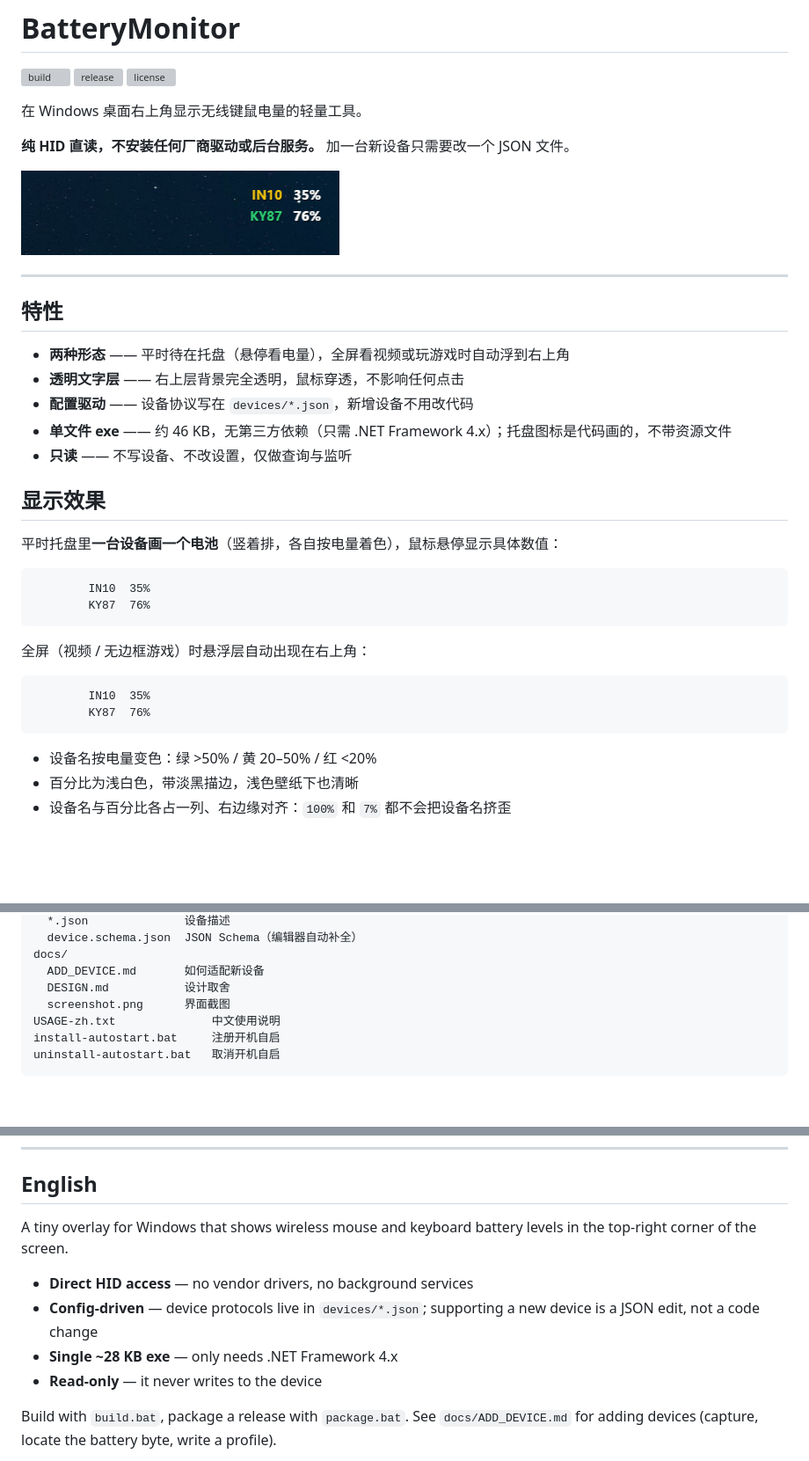
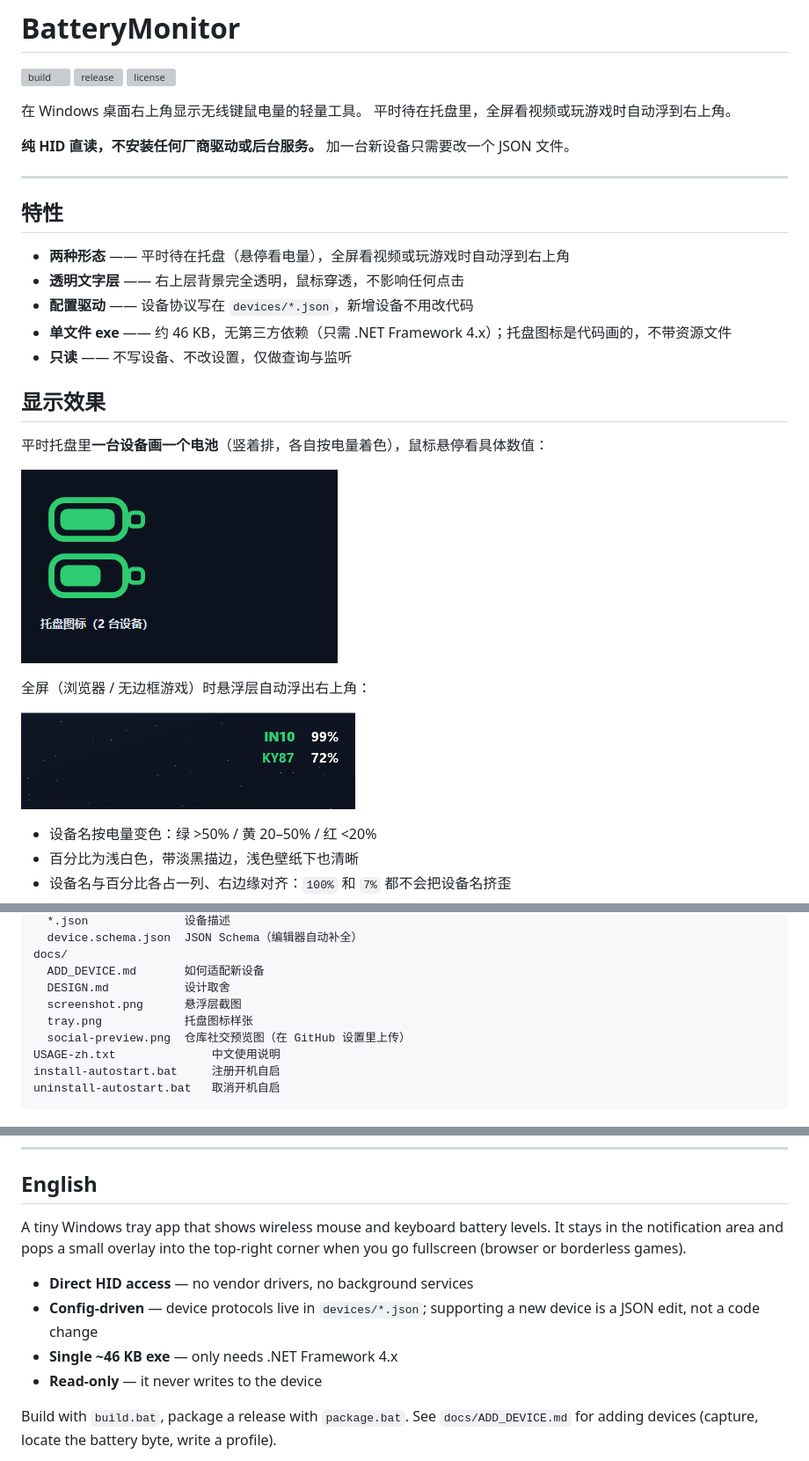
Before and after one commit to Lemon140339/BatteryMonitor, a Markdown page: README.md, 3 parts joined by grey strips. Shown at 88% size. GitHub-like rendering; pictures changed too: docs/screenshot.png, docs/tray.png (added); blank space fills up the shorter version; grey boxes are pictures that could not be loaded.

Commit message:
docs: refresh screenshots for the tray + overlay version
tray.png 是矢量重绘的托盘样张，screenshot.png 是真机抓的悬浮层（深色底幕），
social-preview.png 更新为两个形态并列的社交预览图。README 同步，删掉重复的 ASCII 示意。

````diff
--- a/README.md
+++ b/README.md
@@ -5,10 +5,9 @@
 [![license](https://img.shields.io/github/license/Lemon140339/BatteryMonitor)](LICENSE)
 
 在 Windows 桌面右上角显示无线键鼠电量的轻量工具。
+平时待在托盘里，全屏看视频或玩游戏时自动浮到右上角。
 
 **纯 HID 直读，不安装任何厂商驱动或后台服务。** 加一台新设备只需要改一个 JSON 文件。
-
-![screenshot](docs/screenshot.png)
 
 ---
 
@@ -22,19 +21,13 @@
 
 ## 显示效果
 
-平时托盘里**一台设备画一个电池**（竖着排，各自按电量着色），鼠标悬停显示具体数值：
+平时托盘里**一台设备画一个电池**（竖着排，各自按电量着色），鼠标悬停看具体数值：
 
-```
-        IN10  35%
-        KY87  76%
-```
+![托盘图标](docs/tray.png)
 
-全屏（视频 / 无边框游戏）时悬浮层自动出现在右上角：
+全屏（浏览器 / 无边框游戏）时悬浮层自动浮出右上角：
 
-```
-        IN10  35%
-        KY87  76%
-```
+![悬浮层](docs/screenshot.png)
 
 - 设备名按电量变色：绿 >50% / 黄 20–50% / 红 <20%
 - 百分比为浅白色，带淡黑描边，浅色壁纸下也清晰
@@ -149,7 +142,9 @@ devices/
 docs/
   ADD_DEVICE.md       如何适配新设备
   DESIGN.md           设计取舍
-  screenshot.png      界面截图
+  screenshot.png      悬浮层截图
+  tray.png            托盘图标样张
+  social-preview.png  仓库社交预览图（在 GitHub 设置里上传）
 USAGE-zh.txt              中文使用说明
 install-autostart.bat     注册开机自启
 uninstall-autostart.bat   取消开机自启
@@ -208,13 +203,14 @@ MIT，见 [LICENSE](LICENSE)。
 
 ## English
 
-A tiny overlay for Windows that shows wireless mouse and keyboard battery levels
-in the top-right corner of the screen.
+A tiny Windows tray app that shows wireless mouse and keyboard battery levels.
+It stays in the notification area and pops a small overlay into the top-right
+corner when you go fullscreen (browser or borderless games).
 
 - **Direct HID access** — no vendor drivers, no background services
 - **Config-driven** — device protocols live in `devices/*.json`; supporting a new
   device is a JSON edit, not a code change
-- **Single ~28 KB exe** — only needs .NET Framework 4.x
+- **Single ~46 KB exe** — only needs .NET Framework 4.x
 - **Read-only** — it never writes to the device
 
 Build with `build.bat`, package a release with `package.bat`.
````
Also changed, not shown: docs/social-preview.png.
